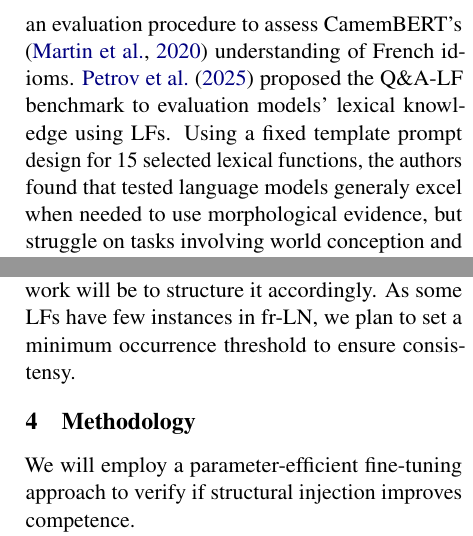
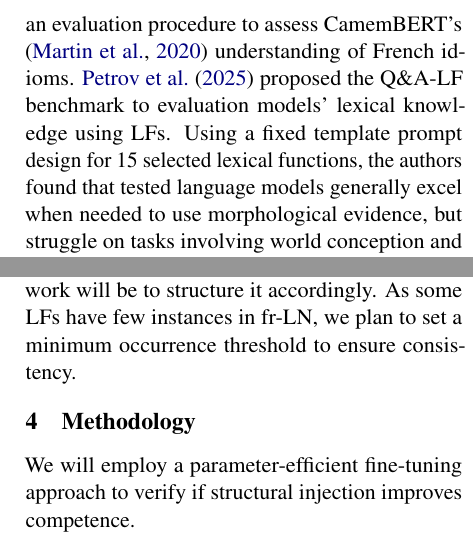
Before and after one commit to GabrielBeaudoinUdem/ift6289-project, a LaTeX paper (latex/latex/draft_proposition.tex): two parts of the columns of page 2 of 3, joined at a grey line, cut so that both start at the same text. Compiled offline with pdfLaTeX.

Commit message:
Fix typos

```diff
--- a/latex/latex/draft_proposition.tex
+++ b/latex/latex/draft_proposition.tex
@@ -177,7 +177,7 @@ an evaluation procedure to assess CamemBERT's \cite{martin-etal-2020-camembert}
 understanding of French idioms. \citet{petrovQALFFrenchQuestionAnswering2025}
 proposed the Q\&A-LF benchmark to evaluation models' lexical knowledge using
 LFs. Using a fixed template prompt design for 15 selected lexical functions,
-the authors found that tested language models generaly excel when needed to use
+the authors found that tested language models generally excel when needed to use
 morphological evidence, but struggle on tasks involving world conception and
 creative reasoning, demonstrating the absence of structured semantic
 mapping. Similarly, \citet{liEvaluationCompetenceLexicale2025} used 82 LFs to
@@ -203,7 +203,7 @@ structure will include part of speech (POS), specific sense to handle polysemy,
 relevant LFs, and an in-context example of the vocable. All of this data is
 available in fr-LN; our work will be to structure it accordingly. As some LFs
 have few instances in fr-LN, we plan to set a minimum occurrence threshold to
-ensure consistensy.
+ensure consistency.
 
 % To address the potential scarcity of data, we also plan to experiment with
 % synthetic data generation techniques to augment the dataset. All synthetically
```
Also changed, not shown: latex/latex/draft_proposition.tex (4 more changed lines).
